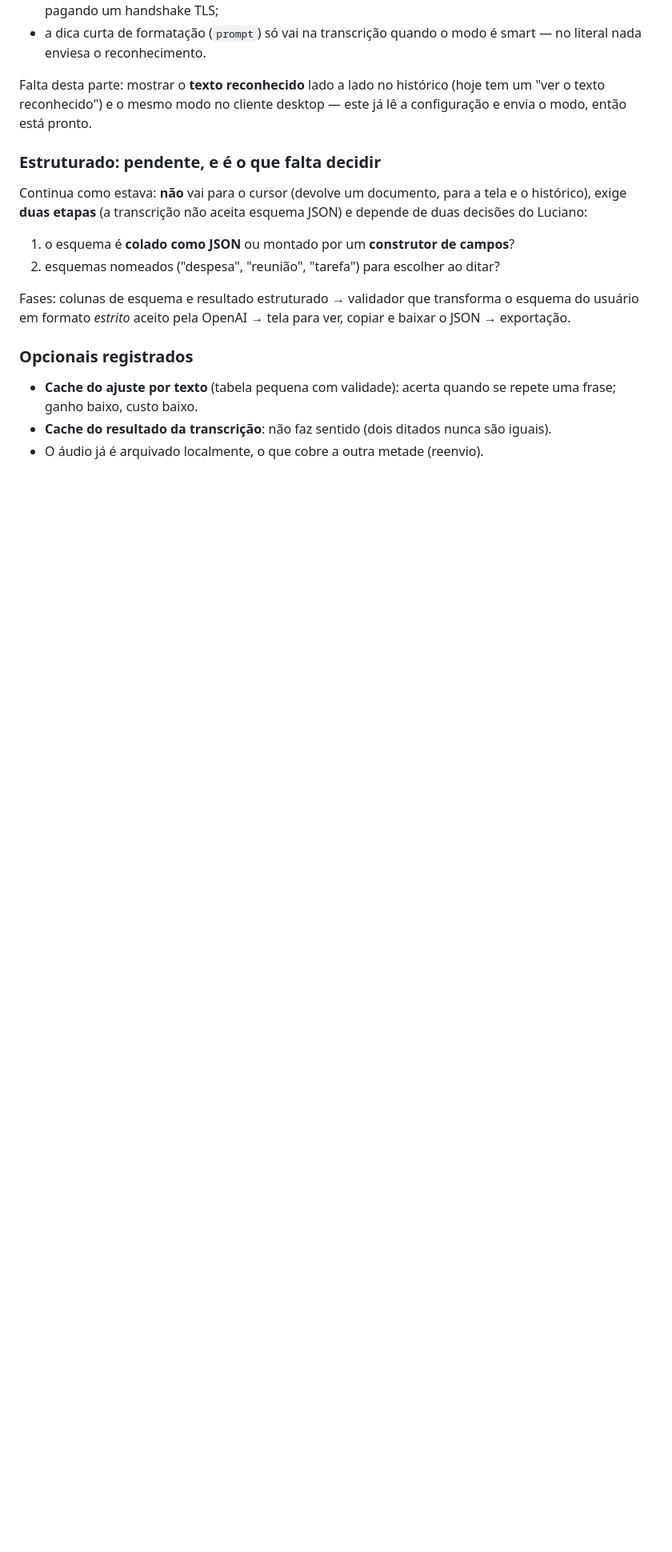
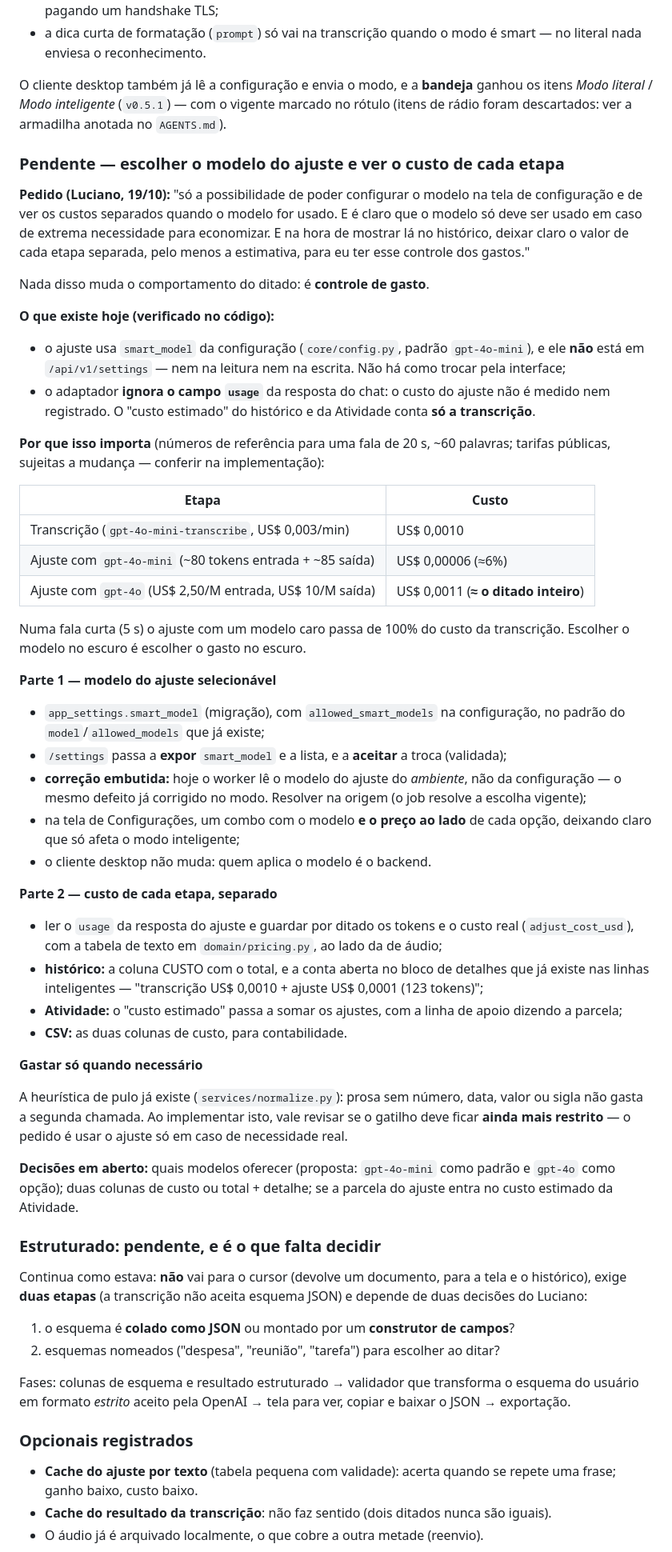
Before and after one commit to lucianovilasboas/vbtyper, a Markdown page: ROADMAP.md, the part around one of its changes. Shown at 80% size. GitHub-like rendering; blank space fills up the shorter version.

```diff
--- a/ROADMAP.md
+++ b/ROADMAP.md
@@ -40,9 +40,77 @@ escolhe (tela de Configurações ou campo `mode` no job). O que foi implementado
 - a dica curta de formatação (`prompt`) só vai na transcrição quando o modo é
   smart — no literal nada enviesa o reconhecimento.
 
-Falta desta parte: mostrar o **texto reconhecido** lado a lado no histórico (hoje
-tem um "ver o texto reconhecido") e o mesmo modo no cliente desktop — este já lê
-a configuração e envia o modo, então está pronto.
+O cliente desktop também já lê a configuração e envia o modo, e a **bandeja**
+ganhou os itens *Modo literal* / *Modo inteligente* (`v0.5.1`) — com o vigente
+marcado no rótulo (itens de rádio foram descartados: ver a armadilha anotada no
+`AGENTS.md`).
+
+### Pendente — escolher o modelo do ajuste e ver o custo de cada etapa
+
+**Pedido (Luciano, 19/10):** "só a possibilidade de poder configurar o modelo na
+tela de configuração e de ver os custos separados quando o modelo for usado. E é
+claro que o modelo só deve ser usado em caso de extrema necessidade para
+economizar. E na hora de mostrar lá no histórico, deixar claro o valor de cada
+etapa separada, pelo menos a estimativa, para eu ter esse controle dos gastos."
+
+Nada disso muda o comportamento do ditado: é **controle de gasto**.
+
+**O que existe hoje (verificado no código):**
+
+- o ajuste usa `smart_model` da configuração (`core/config.py`, padrão
+  `gpt-4o-mini`), e ele **não** está em `/api/v1/settings` — nem na leitura nem
+  na escrita. Não há como trocar pela interface;
+- o adaptador **ignora o campo `usage`** da resposta do chat: o custo do ajuste
+  não é medido nem registrado. O "custo estimado" do histórico e da Atividade
+  conta **só a transcrição**.
+
+**Por que isso importa** (números de referência para uma fala de 20 s, ~60
+palavras; tarifas públicas, sujeitas a mudança — conferir na implementação):
+
+| Etapa | Custo |
+|---|---|
+| Transcrição (`gpt-4o-mini-transcribe`, US$ 0,003/min) | US$ 0,0010 |
+| Ajuste com `gpt-4o-mini` (~80 tokens entrada + ~85 saída) | US$ 0,00006 (≈6%) |
+| Ajuste com `gpt-4o` (US$ 2,50/M entrada, US$ 10/M saída) | US$ 0,0011 (**≈ o ditado inteiro**) |
+
+Numa fala curta (5 s) o ajuste com um modelo caro passa de 100% do custo da
+transcrição. Escolher o modelo no escuro é escolher o gasto no escuro.
+
+**Parte 1 — modelo do ajuste selecionável**
+
+- `app_settings.smart_model` (migração), com `allowed_smart_models` na
+  configuração, no padrão do `model`/`allowed_models` que já existe;
+- `/settings` passa a **expor** `smart_model` e a lista, e a **aceitar** a troca
+  (validada);
+- **correção embutida:** hoje o worker lê o modelo do ajuste do *ambiente*, não
+  da configuração — o mesmo defeito já corrigido no modo. Resolver na origem (o
+  job resolve a escolha vigente);
+- na tela de Configurações, um combo com o modelo **e o preço ao lado** de cada
+  opção, deixando claro que só afeta o modo inteligente;
+- o cliente desktop não muda: quem aplica o modelo é o backend.
+
+**Parte 2 — custo de cada etapa, separado**
+
+- ler o `usage` da resposta do ajuste e guardar por ditado os tokens e o custo
+  real (`adjust_cost_usd`), com a tabela de texto em `domain/pricing.py`, ao lado
+  da de áudio;
+- **histórico:** a coluna CUSTO com o total, e a conta aberta no bloco de detalhes
+  que já existe nas linhas inteligentes — "transcrição US$ 0,0010 + ajuste
+  US$ 0,0001 (123 tokens)";
+- **Atividade:** o "custo estimado" passa a somar os ajustes, com a linha de apoio
+  dizendo a parcela;
+- **CSV:** as duas colunas de custo, para contabilidade.
+
+**Gastar só quando necessário**
+
+A heurística de pulo já existe (`services/normalize.py`): prosa sem número, data,
+valor ou sigla não gasta a segunda chamada. Ao implementar isto, vale revisar se o
+gatilho deve ficar **ainda mais restrito** — o pedido é usar o ajuste só em caso
+de necessidade real.
+
+**Decisões em aberto:** quais modelos oferecer (proposta: `gpt-4o-mini` como
+padrão e `gpt-4o` como opção); duas colunas de custo ou total + detalhe; se a
+parcela do ajuste entra no custo estimado da Atividade.
 
 ### Estruturado: pendente, e é o que falta decidir
 
```
Also changed, not shown: other parts of ROADMAP.md (+35 -42 lines).
